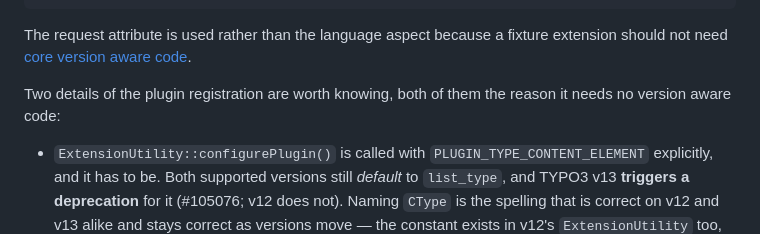
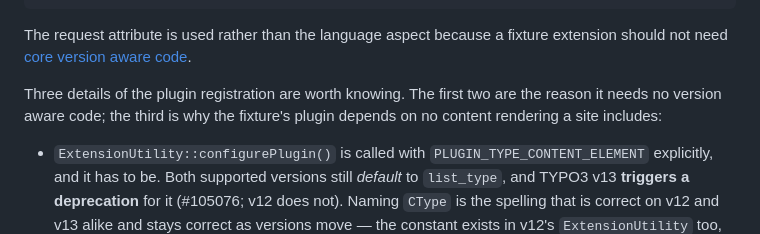
Before and after one commit to sbuerk/theme-extension-development, a Markdown page: docs/testing/site-based-tests.md, the part around the change. GitHub-like rendering.

Commit message:
[DOCS] Count the details of the fixture plugin
"docs/testing/site-based-tests.md" introduced three bullets as "two
details", "both of them the reason it needs no version aware code". The
third, added later, is about something else: why the fixture's plugin
depends on no content rendering a site includes. The sentence now
counts three and says which two are the version reason.

The same correction is made on the 2.x line (#86); the other half of
that change, the prefix "addPItoST43()" writes, is already correct here
since #85.

```diff
--- a/docs/testing/site-based-tests.md
+++ b/docs/testing/site-based-tests.md
@@ -313,8 +313,9 @@ The request attribute is used rather than the language aspect because a fixture
 extension should not need
 [core version aware code](../architecture/core-version-aware-code.md).
 
-Two details of the plugin registration are worth knowing, both of them the
-reason it needs no version aware code:
+Three details of the plugin registration are worth knowing. The first two
+are the reason it needs no version aware code; the third is why the
+fixture's plugin depends on no content rendering a site includes:
 
 - `ExtensionUtility::configurePlugin()` is called with
   `PLUGIN_TYPE_CONTENT_ELEMENT` explicitly, and it has to be. Both supported
```
